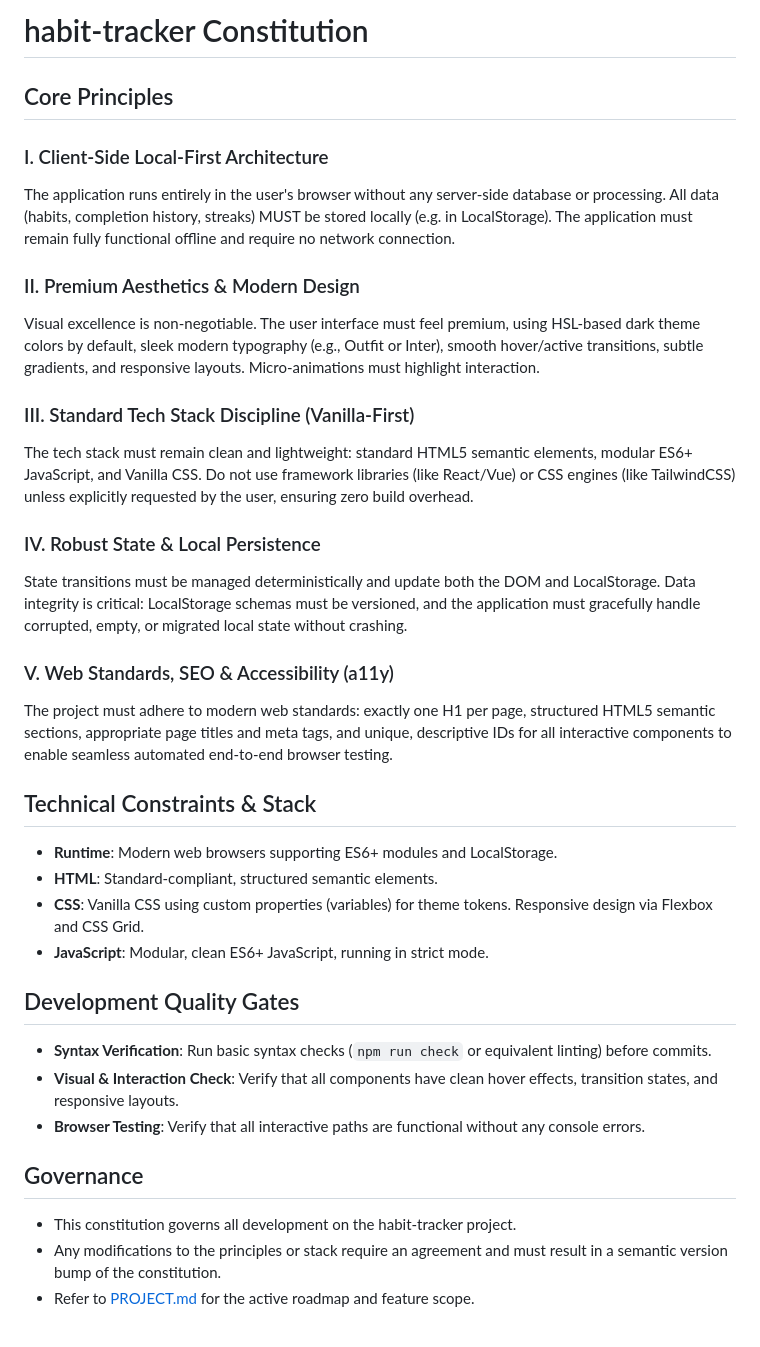
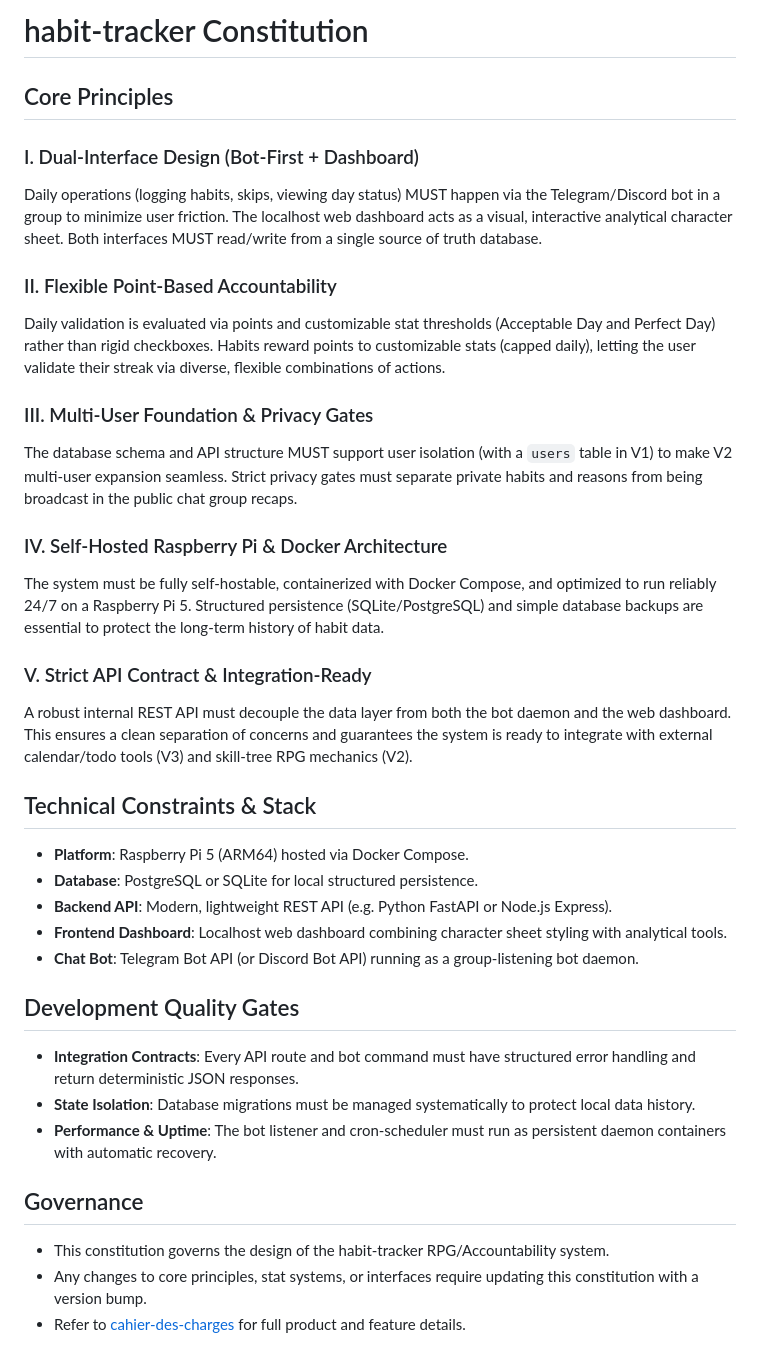
Before and after one commit to Poisson-seawater/habit-tracker, a Markdown page: .specify/memory/constitution.md, the part around one of its changes. GitHub-like rendering.

Commit message:
docs: amend constitution to v2.0.0 (align with bot-based RPG specs)

```diff
--- a/.specify/memory/constitution.md
+++ b/.specify/memory/constitution.md
@@ -1,16 +1,14 @@
 <!--
 SYNC IMPACT REPORT
 ==================
-- Version change: Template → v1.0.0
+- Version change: v1.0.0 → v2.0.0
 - List of modified principles:
-  * [PRINCIPLE_1_NAME] → I. Client-Side Local-First Architecture
-  * [PRINCIPLE_2_NAME] → II. Premium Aesthetics & Modern Design
-  * [PRINCIPLE_3_NAME] → III. Standard Tech Stack Discipline (Vanilla-First)
-  * [PRINCIPLE_4_NAME] → IV. Robust State & Local Persistence
-  * [PRINCIPLE_5_NAME] → V. Web Standards, SEO & Accessibility (a11y)
-- Added sections:
-  * Technical Constraints & Stack
-  * Development Quality Gates
+  * I. Client-Side Local-First Architecture → I. Dual-Interface Design (Bot-First + Dashboard)
+  * II. Premium Aesthetics & Modern Design → II. Flexible Point-Based Accountability
+  * III. Standard Tech Stack Discipline (Vanilla-First) → III. Multi-User Foundation & Privacy Gates
+  * IV. Robust State & Local Persistence → IV. Self-Hosted Raspberry Pi & Docker Architecture
+  * V. Web Standards, SEO & Accessibility (a11y) → V. Strict API Contract & Integration-Ready
+- Added sections: None
 - Removed sections: None
 - Templates requiring updates:
   * .specify/templates/plan-template.md (✅ updated)
@@ -23,51 +21,48 @@ SYNC IMPACT REPORT
 
 ## Core Principles
 
-### I. Client-Side Local-First Architecture
-The application runs entirely in the user's browser without any server-side database or processing.
-All data (habits, completion history, streaks) MUST be stored locally (e.g. in LocalStorage).
-The application must remain fully functional offline and require no network connection.
+### I. Dual-Interface Design (Bot-First + Dashboard)
+Daily operations (logging habits, skips, viewing day status) MUST happen via the Telegram/Discord
+bot in a group to minimize user friction. The localhost web dashboard acts as a visual, interactive
+analytical character sheet. Both interfaces MUST read/write from a single source of truth database.
 
-### II. Premium Aesthetics & Modern Design
-Visual excellence is non-negotiable. The user interface must feel premium, using HSL-based dark
-theme colors by default, sleek modern typography (e.g., Outfit or Inter), smooth hover/active
-transitions, subtle gradients, and responsive layouts. Micro-animations must highlight interaction.
+### II. Flexible Point-Based Accountability
+Daily validation is evaluated via points and customizable stat thresholds (Acceptable Day and
+Perfect Day) rather than rigid checkboxes. Habits reward points to customizable stats (capped
+daily), letting the user validate their streak via diverse, flexible combinations of actions.
 
-### III. Standard Tech Stack Discipline (Vanilla-First)
-The tech stack must remain clean and lightweight: standard HTML5 semantic elements, modular ES6+
-JavaScript, and Vanilla CSS. Do not use framework libraries (like React/Vue) or CSS engines
-(like TailwindCSS) unless explicitly requested by the user, ensuring zero build overhead.
+### III. Multi-User Foundation & Privacy Gates
+The database schema and API structure MUST support user isolation (with a `users` table in V1) to
+make V2 multi-user expansion seamless. Strict privacy gates must separate private habits and reasons
+from being broadcast in the public chat group recaps.
 
-### IV. Robust State & Local Persistence
-State transitions must be managed deterministically and update both the DOM and LocalStorage. Data
-integrity is critical: LocalStorage schemas must be versioned, and the application must gracefully
-handle corrupted, empty, or migrated local state without crashing.
+### IV. Self-Hosted Raspberry Pi & Docker Architecture
+The system must be fully self-hostable, containerized with Docker Compose, and optimized to run
+reliably 24/7 on a Raspberry Pi 5. Structured persistence (SQLite/PostgreSQL) and simple database
+backups are essential to protect the long-term history of habit data.
 
-### V. Web Standards, SEO & Accessibility (a11y)
-The project must adhere to modern web standards: exactly one H1 per page, structured HTML5 semantic
-sections, appropriate page titles and meta tags, and unique, descriptive IDs for all interactive
-components to enable seamless automated end-to-end browser testing.
+### V. Strict API Contract & Integration-Ready
+A robust internal REST API must decouple the data layer from both the bot daemon and the web
+dashboard. This ensures a clean separation of concerns and guarantees the system is ready to integrate
+with external calendar/todo tools (V3) and skill-tree RPG mechanics (V2).
 
 ## Technical Constraints & Stack
 
-- **Runtime**: Modern web browsers supporting ES6+ modules and LocalStorage.
-- **HTML**: Standard-compliant, structured semantic elements.
-- **CSS**: Vanilla CSS using custom properties (variables) for theme tokens. Responsive design
-  via Flexbox and CSS Grid.
-- **JavaScript**: Modular, clean ES6+ JavaScript, running in strict mode.
+- **Platform**: Raspberry Pi 5 (ARM64) hosted via Docker Compose.
+- **Database**: PostgreSQL or SQLite for local structured persistence.
+- **Backend API**: Modern, lightweight REST API (e.g. Python FastAPI or Node.js Express).
+- **Frontend Dashboard**: Localhost web dashboard combining character sheet styling with analytical tools.
+- **Chat Bot**: Telegram Bot API (or Discord Bot API) running as a group-listening bot daemon.
 
 ## Development Quality Gates
 
-- **Syntax Verification**: Run basic syntax checks (`npm run check` or equivalent linting) before
-  commits.
-- **Visual & Interaction Check**: Verify that all components have clean hover effects, transition
-  states, and responsive layouts.
-- **Browser Testing**: Verify that all interactive paths are functional without any console errors.
+- **Integration Contracts**: Every API route and bot command must have structured error handling and return deterministic JSON responses.
+- **State Isolation**: Database migrations must be managed systematically to protect local data history.
+- **Performance & Uptime**: The bot listener and cron-scheduler must run as persistent daemon containers with automatic recovery.
 
 ## Governance
 
-- This constitution governs all development on the habit-tracker project.
-- Any modifications to the principles or stack require an agreement and must result in a semantic
-  version bump of the constitution.
-- Refer to [PROJECT.md](file:///home/gabriel/Desktop/CS%20and%20programation/01-projets-actifs/habit-tracker/PROJECT.md) for the active roadmap and feature scope.
+- This constitution governs the design of the habit-tracker RPG/Accountability system.
+- Any changes to core principles, stat systems, or interfaces require updating this constitution with a version bump.
+- Refer to [cahier-des-charges](file:///home/gabriel/Desktop/CS%20and%20programation/01-projets-actifs/habit-tracker/cahier-des-charges) for full product and feature details.
 
```
Also changed, not shown: other parts of .specify/memory/constitution.md (+1 -1 lines), .specify/templates/plan-template.md (+5 -5 lines).
